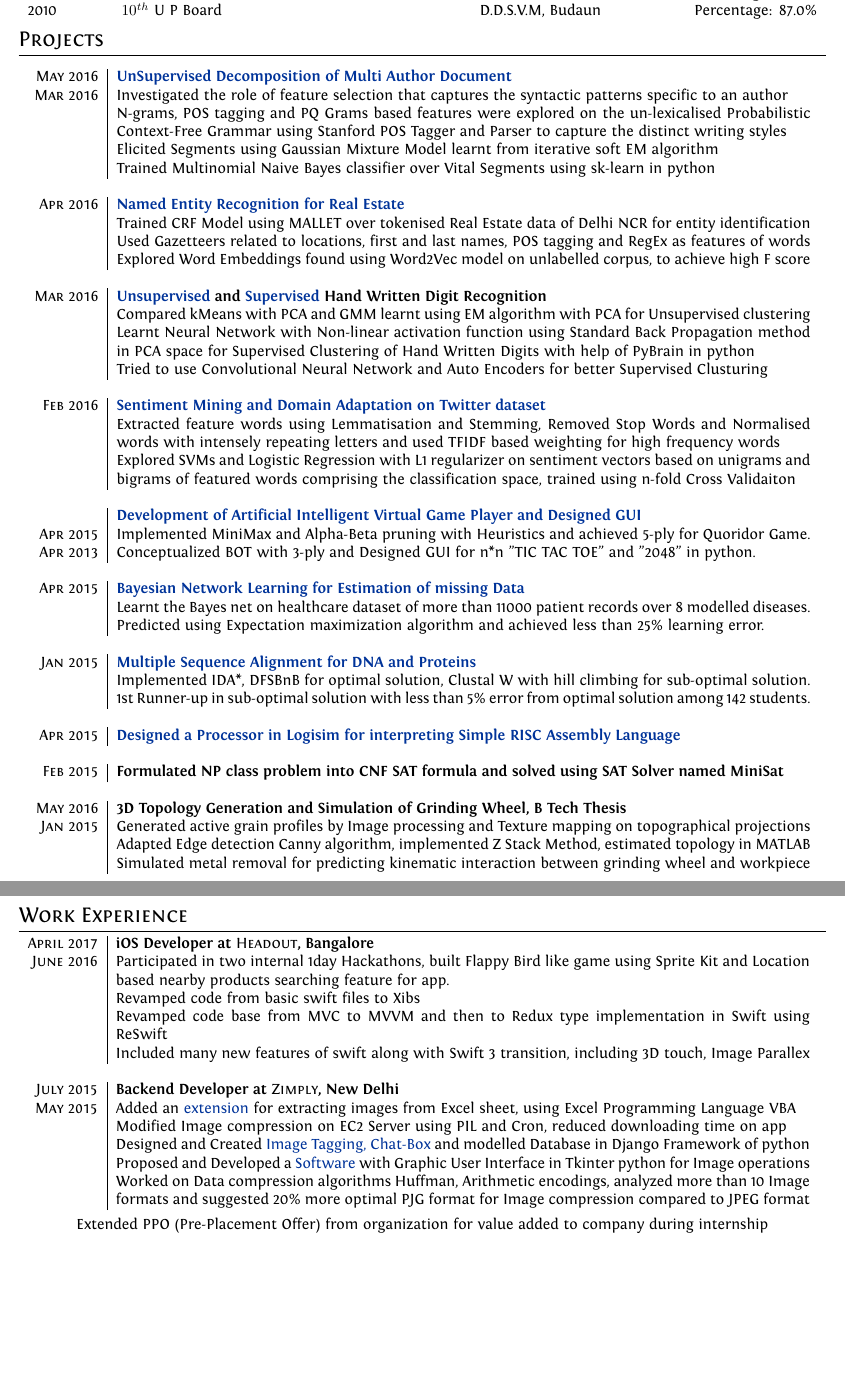
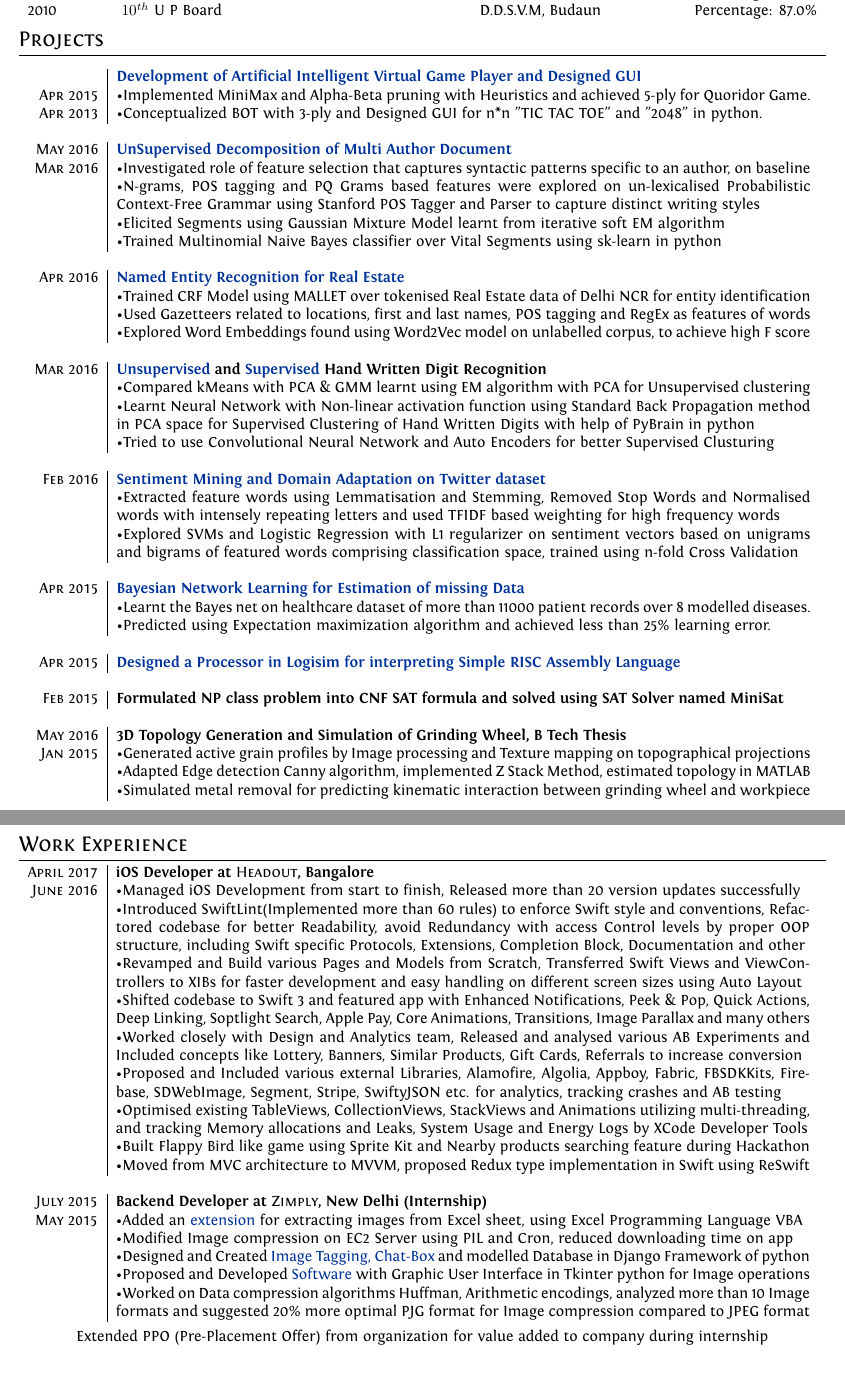
Before and after one commit to kautsiitd/Resume, a LaTeX CV (tempCV/myCV.tex): two parts of pages 1 and 2 of 2, joined at a grey line, cut so that both start at the same text, the shorter picture padded with empty space. Compiled offline with XeLaTeX.

Commit message:
Fixed Headout Experience section, CV is in review right now..

```diff
--- a/tempCV/myCV.tex
+++ b/tempCV/myCV.tex
@@ -39,8 +39,8 @@ ItalicFont = Fontin-Italic.otf
 \addtolength{\oddsidemargin}{-1.35cm}
 \addtolength{\evensidemargin}{-1.35cm}
 \addtolength{\textwidth}{2.7cm}
-\addtolength{\topmargin}{-.5in}
-\addtolength{\textheight}{1.5in}
+\addtolength{\topmargin}{-.3in}
+\addtolength{\textheight}{1in}
 
 %Italian hyphenation for the word: ''corporations''
 \hyphenation{im-pre-se}
@@ -104,45 +104,45 @@ ItalicFont = Fontin-Italic.otf
 \section{Projects}
 \begin{longtable}{r|p{16cm}}
 
+%Development of Artificial Intelligent Virtual Game Player and Designed GUI
+& \textbf{\href{https://github.com/kautsiitd/Games-and-BOTS}{Development of Artificial Intelligent Virtual Game Player and Designed GUI}} \\
+\textsc{Apr 2015} & \textbullet Implemented MiniMax and Alpha-Beta pruning with Heuristics and achieved 5-ply for Quoridor Game.\\
+\textsc{Apr 2013} & \textbullet Conceptualized BOT with 3-ply and Designed GUI for n*n "TIC TAC TOE" and "2048" in python.\\\multicolumn{2}{c}{}\\
+
 %UnSupervised Decomposition of Multi Author Document
  \textsc{May 2016} & \textbf{\href{https://github.com/kautsiitd/Unsupervised-Decomposition-of-a-Multi-Author-Document}{UnSupervised Decomposition of Multi Author Document}}\\
- \textsc{Mar 2016} & Investigated the role of feature selection that captures the syntactic patterns specific to an author\\
-& N-grams, POS tagging and PQ Grams based features were explored on the un-lexicalised Probabilistic Context-Free Grammar using Stanford POS Tagger and Parser to capture the distinct writing styles\\
-& Elicited Segments using Gaussian Mixture Model learnt from iterative soft EM algorithm\\
-& Trained Multinomial Naive Bayes classifier over Vital Segments using sk-learn in python\\\multicolumn{2}{c}{}\\
+ \textsc{Mar 2016} & \textbullet Investigated role of feature selection that captures syntactic patterns specific to an author, on baseline\\
+& \textbullet N-grams, POS tagging and PQ Grams based features were explored on un-lexicalised Probabilistic Context-Free Grammar using Stanford POS Tagger and Parser to capture distinct writing styles\\
+& \textbullet Elicited Segments using Gaussian Mixture Model learnt from iterative soft EM algorithm\\
+& \textbullet Trained Multinomial Naive Bayes classifier over Vital Segments using sk-learn in python\\\multicolumn{2}{c}{}\\
 
 %Named Entity Recognition for Real Estate
 \textsc{Apr 2016} & \textbf{\href{https://github.com/kautsiitd/NER-for-Real-Estate}{Named Entity Recognition for Real Estate}} \\
-& Trained CRF Model using MALLET over tokenised Real Estate data of Delhi NCR for entity identification\\
-& Used Gazetteers related to locations, first and last names, POS tagging and RegEx as features of words\\
-& Explored Word Embeddings found using Word2Vec model on unlabelled corpus, to achieve high F score\\\multicolumn{2}{c}{}\\
+& \textbullet Trained CRF Model using MALLET over tokenised Real Estate data of Delhi NCR for entity identification\\
+& \textbullet Used Gazetteers related to locations, first and last names, POS tagging and RegEx as features of words\\
+& \textbullet Explored Word Embeddings found using Word2Vec model on unlabelled corpus, to achieve high F score\\\multicolumn{2}{c}{}\\
 
 %Unsupervised and Supervised Hand Written Digit Recognition
 \textsc{Mar 2016} & \textbf{\href{https://github.com/kautsiitd/Unsupervised-Hand-Written-Digit-Recognition}{Unsupervised} and \href{https://github.com/kautsiitd/Supervised-Hand-Written-Digit-Recognition}{Supervised} Hand Written Digit Recognition} \\
-& Compared kMeans with PCA and GMM learnt using EM algorithm with PCA for Unsupervised clustering\\
-& Learnt Neural Network with Non-linear activation function using Standard Back Propagation method in PCA space for Supervised Clustering of Hand Written Digits with help of PyBrain in python
+& \textbullet Compared kMeans with PCA \& GMM learnt using EM algorithm with PCA for Unsupervised clustering\\
+& \textbullet Learnt Neural Network with Non-linear activation function using Standard Back Propagation method in PCA space for Supervised Clustering of Hand Written Digits with help of PyBrain in python
 \\
-& Tried to use Convolutional Neural Network and Auto Encoders for better Supervised Clusturing\\\multicolumn{2}{c}{}\\
+& \textbullet Tried to use Convolutional Neural Network and Auto Encoders for better Supervised Clusturing\\\multicolumn{2}{c}{}\\
 
 %Sentiment Mining and Domain Adaptation on Twitter dataset
 \textsc{Feb 2016} & \textbf{\href{https://github.com/kautsiitd/Sentiment-Mining}{Sentiment Mining and Domain Adaptation on Twitter dataset}} \\
-& Extracted feature words using Lemmatisation and Stemming, Removed Stop Words and Normalised words with intensely repeating letters and used TFIDF based weighting for high frequency words\\
-& Explored SVMs and Logistic Regression with L1 regularizer on sentiment vectors based on unigrams and bigrams of featured words comprising the classification space, trained  using n-fold Cross Validaiton\\\multicolumn{2}{c}{}\\
-
-%Development of Artificial Intelligent Virtual Game Player and Designed GUI
-& \textbf{\href{https://github.com/kautsiitd/Games-and-BOTS}{Development of Artificial Intelligent Virtual Game Player and Designed GUI}} \\
-\textsc{Apr 2015} & Implemented MiniMax and Alpha-Beta pruning with Heuristics and achieved 5-ply for Quoridor Game.\\
-\textsc{Apr 2013} & Conceptualized BOT with 3-ply and Designed GUI for n*n "TIC TAC TOE" and "2048" in python.\\\multicolumn{2}{c}{}\\
+& \textbullet Extracted feature words using Lemmatisation and Stemming, Removed Stop Words and Normalised words with intensely repeating letters and used TFIDF based weighting for high frequency words\\
+& \textbullet Explored SVMs and Logistic Regression with L1 regularizer on sentiment vectors based on unigrams and bigrams of featured words comprising classification space, trained  using n-fold Cross Validation\\\multicolumn{2}{c}{}\\
 
 %Bayesian Network Learning for Estimation of missing Data
 \textsc{Apr 2015} & \textbf{\href{https://github.com/kautsiitd/Data-Estimation-using-Bayesian-Network}{Bayesian Network Learning for Estimation of missing Data}} \\
-& Learnt the Bayes net on healthcare dataset of more than 11000 patient records over 8 modelled diseases.\\
-& Predicted using Expectation maximization algorithm and achieved less than 25\% learning error.\\\multicolumn{2}{c}{}\\
+& \textbullet Learnt the Bayes net on healthcare dataset of more than 11000 patient records over 8 modelled diseases.\\
+& \textbullet Predicted using Expectation maximization algorithm and achieved less than 25\% learning error.\\\multicolumn{2}{c}{}\\
 
 %Multiple Sequence Alignment for DNA and Proteins
-\textsc{Jan 2015} & \textbf{\href{https://github.com/kautsiitd/DNA-and-Proteins-Alignment}{Multiple Sequence Alignment for DNA and Proteins}} \\
-& Implemented IDA*, DFSBnB for optimal solution, Clustal W with hill climbing for sub-optimal solution.\\
-& 1st Runner-up in sub-optimal solution with less than 5\% error from optimal solution among 142 students.\\\multicolumn{2}{c}{}\\
+%\textsc{Jan 2015} & \textbf{\href{https://github.com/kautsiitd/DNA-and-Proteins-Alignment}{Multiple Sequence Alignment for DNA and Proteins}} \\
+%& \textbullet Implemented IDA*, DFSBnB for optimal solution, Clustal W with hill climbing for sub-optimal solution\\
+%& \textbullet 1st Runner-up in sub-optimal solution with less than 5\% error from optimal solution among 142 students\\\multicolumn{2}{c}{}\\
 
 %Designed a Processor in Logisim for interpreting Simple RISC Assembly Language
 \textsc{Apr 2015} & \textbf{\href{https://github.com/kautsiitd/Simple-RISC-Interpretor-in-Logisim}{Designed a Processor in Logisim for interpreting Simple RISC Assembly Language}} \\\multicolumn{2}{c}{}\\
@@ -152,9 +152,9 @@ ItalicFont = Fontin-Italic.otf
 
 %3D Topology Generation and Simulation of Grinding Wheel, B Tech Thesis
 \textsc{May 2016} & \textbf{3D Topology Generation and Simulation of Grinding Wheel, B Tech Thesis} \\
-\textsc{Jan 2015} & Generated active grain profiles by Image processing and Texture mapping on topographical projections\\
-& Adapted Edge detection Canny algorithm, implemented Z Stack Method, estimated topology in MATLAB\\
-& Simulated metal removal for predicting kinematic interaction between grinding wheel and workpiece\\\multicolumn{2}{c}{}\\
+\textsc{Jan 2015} & \textbullet Generated active grain profiles by Image processing and Texture mapping on topographical projections\\
+& \textbullet Adapted Edge detection Canny algorithm, implemented Z Stack Method, estimated topology in MATLAB\\
+& \textbullet Simulated metal removal for predicting kinematic interaction between grinding wheel and workpiece\\\multicolumn{2}{c}{}\\
 
 \end{longtable}
 
@@ -164,18 +164,29 @@ ItalicFont = Fontin-Italic.otf
 
 %Headout
 \textsc{April 2017} & \textbf{iOS Developer at \textsc{Headout}, Bangalore} \\
- \textsc{June 2016} & Participated in two internal 1day Hackathons, built Flappy Bird like game using Sprite Kit and Location based nearby products searching feature for app.\\
-& Revamped code from basic swift files to Xibs\\
-& Revamped code base from MVC to MVVM and then to Redux type implementation in Swift using ReSwift\\
-& Included many new features of swift along with Swift 3 transition, including 3D touch, Image Parallex\\\multicolumn{2}{c}{}\\
+ \textsc{June 2016} & \textbullet Managed iOS Development from start to finish, Released more than 20 version updates successfully\\
+ & \textbullet Introduced SwiftLint(Implemented more than 60 rules) to enforce Swift style and conventions, Refactored codebase for better Readability, avoid Redundancy with access Control levels by proper OOP structure, including Swift specific Protocols, Extensions, Completion Block, Documentation and other\\
+ & \textbullet Revamped and Build various Pages and Models from Scratch, Transferred Swift Views and ViewControllers to XIBs for faster development and easy handling on different screen sizes using Auto Layout\\
+ & \textbullet Shifted codebase to Swift 3 and featured app with Enhanced Notifications, Peek \& Pop, Quick Actions, Deep Linking, Soptlight Search, Apple Pay, Core Animations, Transitions, Image Parallax and many others\\
+ & \textbullet Worked closely with Design and Analytics team, Released and analysed various AB Experiments and Included concepts like Lottery, Banners, Similar Products, Gift Cards, Referrals to increase conversion\\
+ & \textbullet Proposed and Included various external Libraries, Alamofire, Algolia, Appboy, Fabric, FBSDKKits, Firebase, SDWebImage, Segment, Stripe, SwiftyJSON etc. for analytics, tracking crashes and AB testing\\
+ & \textbullet Optimised existing TableViews, CollectionViews, StackViews and Animations utilizing multi-threading, and tracking Memory allocations and Leaks, System Usage and Energy Logs by XCode Developer Tools\\
+ & \textbullet Built Flappy Bird like game using Sprite Kit and Nearby products searching feature during Hackathon\\
+ & \textbullet Moved from MVC architecture to MVVM, proposed Redux type implementation in Swift using ReSwift\\
+ \multicolumn{2}{c}{}\\
+
+%& Participated in two internal 1day Hackathons, built Flappy Bird like game using Sprite Kit and Location based nearby products searching feature for app.\\
+%& Revamped code from basic swift files to Xibs\\
+%& Revamped code base from MVC to MVVM and then to Redux type implementation in Swift using ReSwift\\
+%& Included many new features of swift along with Swift 3 transition, including 3D touch, Image Parallex\\\multicolumn{2}{c}{}\\
 
  %Zimply
- \textsc{July 2015} & \textbf{Backend Developer at \textsc{Zimply}, New Delhi} \\
- \textsc{May 2015} & Added an \href{https://github.com/kautsiitd/Image-Extractor-for-Excel}{extension} for extracting images from Excel sheet, using Excel Programming Language VBA\\
-& Modified Image compression on EC2 Server using PIL and Cron, reduced downloading time on app\\
-& Designed and Created \href{https://github.com/kautsiitd/Image-Tagging-and-Chat-Box}{Image Tagging, Chat-Box} and modelled Database in Django Framework of python\\
-& Proposed and Developed a \href{https://github.com/kautsiitd/Image-Optimizer}{Software} with Graphic User Interface in Tkinter python for Image operations\\
-& Worked on Data compression algorithms Huffman, Arithmetic encodings, analyzed more than 10 Image formats and suggested 20\% more optimal PJG format for Image compression compared to  JPEG format\\
+ \textsc{July 2015} & \textbf{Backend Developer at \textsc{Zimply}, New Delhi (Internship)} \\
+ \textsc{May 2015} & \textbullet Added an \href{https://github.com/kautsiitd/Image-Extractor-for-Excel}{extension} for extracting images from Excel sheet, using Excel Programming Language VBA\\
+& \textbullet Modified Image compression on EC2 Server using PIL and Cron, reduced downloading time on app\\
+& \textbullet Designed and Created \href{https://github.com/kautsiitd/Image-Tagging-and-Chat-Box}{Image Tagging, Chat-Box} and modelled Database in Django Framework of python\\
+& \textbullet Proposed and Developed \href{https://github.com/kautsiitd/Image-Optimizer}{Software} with Graphic User Interface in Tkinter python for Image operations\\
+& \textbullet Worked on Data compression algorithms Huffman, Arithmetic encodings, analyzed more than 10 Image formats and suggested 20\% more optimal PJG format for Image compression compared to  JPEG format\\
 \end{tabular}\\\\
 \centerline{Extended PPO (Pre-Placement Offer) from organization for value added to company during internship}\\
 
```
Also changed, not shown: tempCV/myCV.pdf, tempCV/myCV.tex (19 more changed lines), 4 other files.
